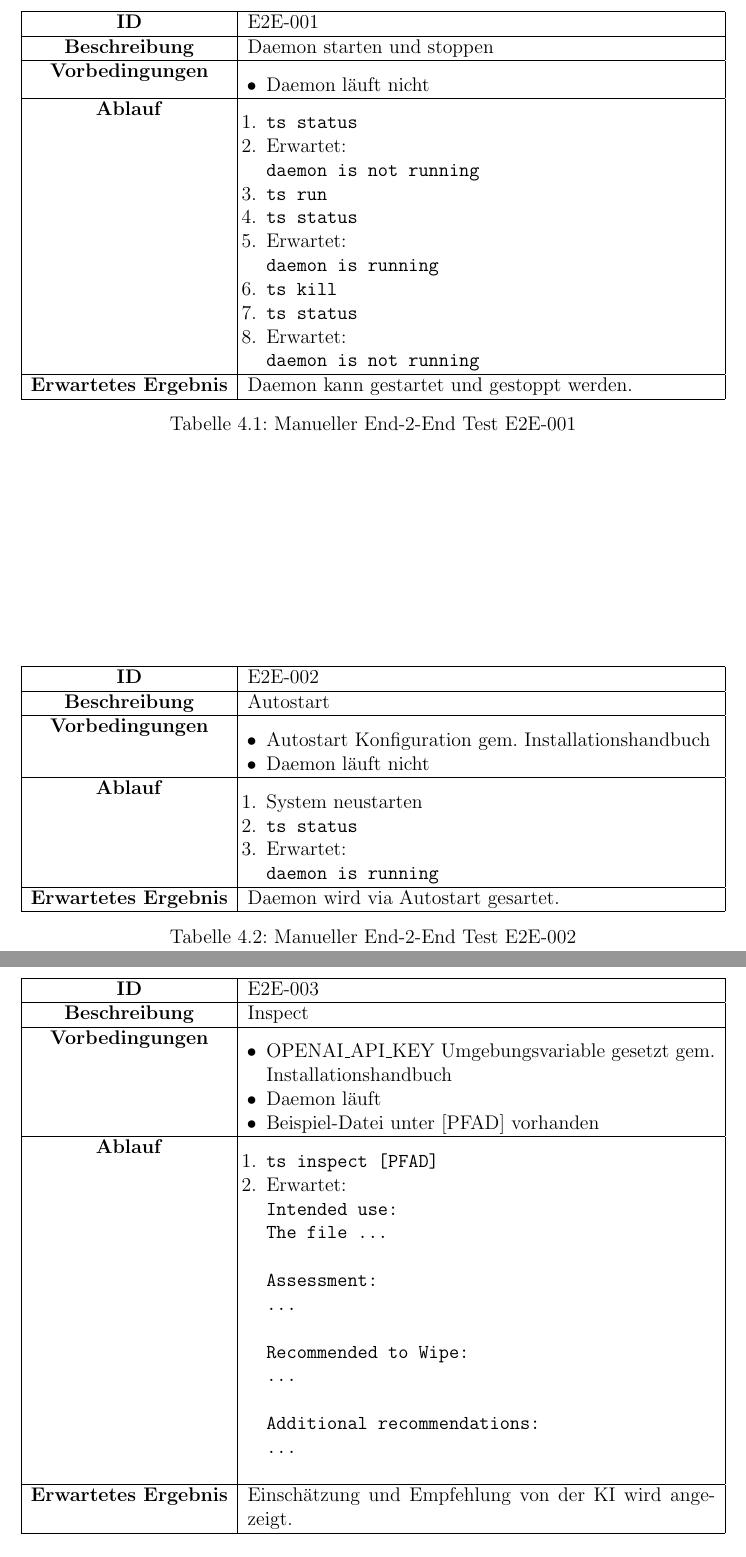
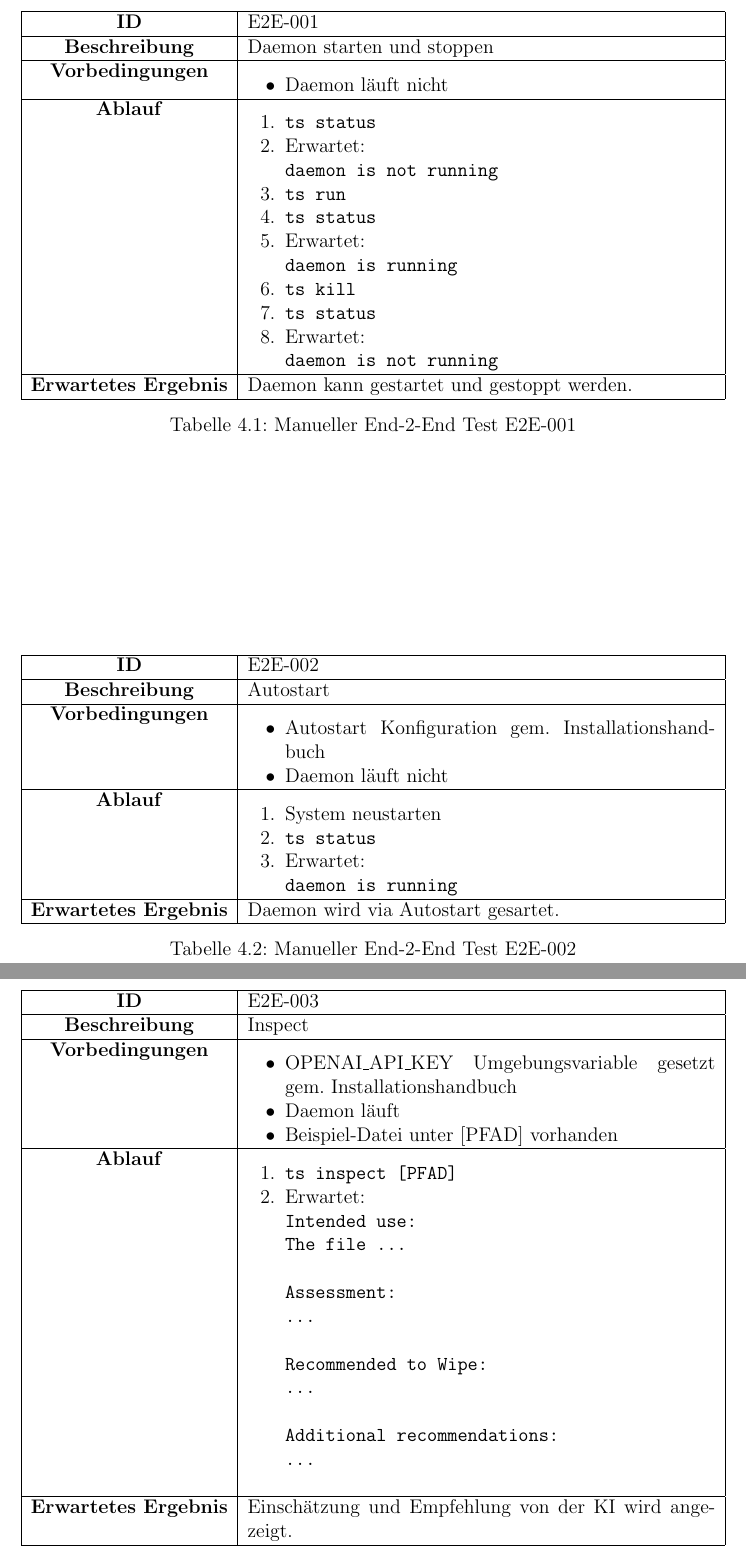
Before and after one commit to BFH-Project1-HS24-KMS4-2/ai-aided-caches-n-logs-monitoring-n-wiping-demon, a LaTeX document (docs/report.tex): two parts of pages 28 and 29 of 37, joined at a grey line, cut so that both start at the same text. Compiled offline with pdfLaTeX.

Commit message:
refacftor 1,2,3 and 8 testcases

```diff
--- a/docs/report.tex
+++ b/docs/report.tex
@@ -753,7 +753,7 @@ copy %TRACE_SENTRY_DIR%\ts-daemon.bat "%APPDATA%\Microsoft\Windows\Start Menu\Pr
 
     \begin{table}[h!]
         \centering
-        \setlength{\leftmargini}{0.4cm}
+        \setlength{\leftmargini}{0.8cm}
         \begin{tabular}{|c|p{10cm}|}
             \hline
             \textbf{ID}           & E2E-001 \\ \hline
@@ -780,7 +780,7 @@ copy %TRACE_SENTRY_DIR%\ts-daemon.bat "%APPDATA%\Microsoft\Windows\Start Menu\Pr
 
     \begin{table}[h!]
         \centering
-        \setlength{\leftmargini}{0.4cm}
+        \setlength{\leftmargini}{0.8cm}
         \begin{tabular}{|c|p{10cm}|}
             \hline
             \textbf{ID}           & E2E-002                                                                 \\ \hline
@@ -803,7 +803,7 @@ copy %TRACE_SENTRY_DIR%\ts-daemon.bat "%APPDATA%\Microsoft\Windows\Start Menu\Pr
 
     \begin{table}[h!]
         \centering
-        \setlength{\leftmargini}{0.4cm}
+        \setlength{\leftmargini}{0.8cm}
         \begin{tabular}{|c|p{10cm}|}
             \hline
             \textbf{ID}           & E2E-003                                                                 \\ \hline
```
Also changed, not shown: docs/report.tex (2 more changed lines).
